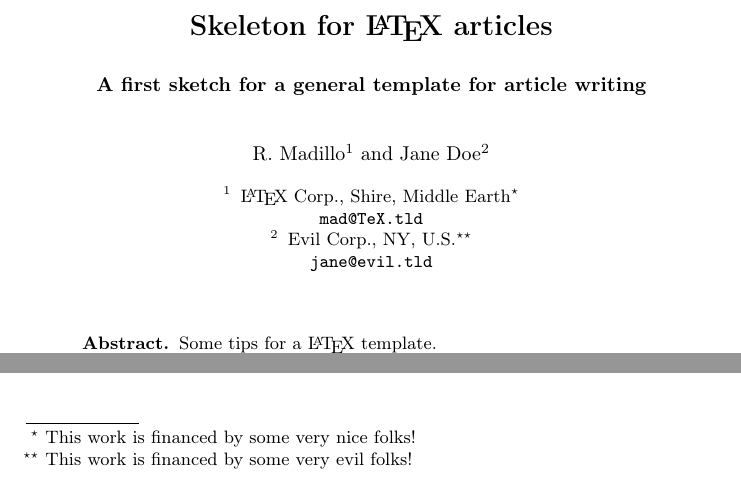
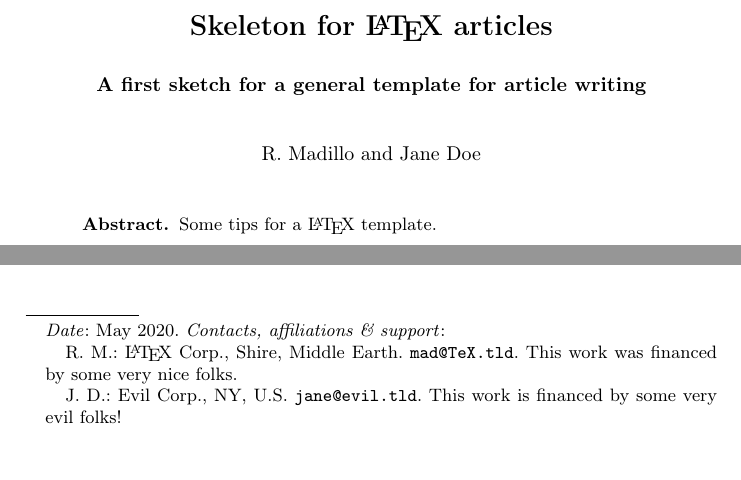
Before and after one commit to gauthma/LaTeX, a LaTeX paper (llncs.tex, which reads includes/llncs_preamble.tex): two parts of the page, joined at a grey line, cut so that both start at the same text, the shorter picture padded with empty space. Compiled offline with pdfLaTeX; a missing bibliography style is replaced by a similar one.

Commit message:
Several changes to llncs:
- first, add the command for a numberless footnote, which was missing
  (and yielded an error!!)

- next, remove the toc, too weird by default, need to think about this
  better

- and finally, put all author affiliations and contacts in a numberless
  footnote in page 1

```diff
--- a/includes/llncs_preamble.tex
+++ b/includes/llncs_preamble.tex
@@ -3,6 +3,15 @@
 
 \usepackage{xurl} % For making urls clickable.
 \usepackage{graphicx}% For graphics inclusion, etc.
+
+% For a footnote with no symbol, usually in page 1, containing the date the
+% authors' contacts,  etc.
+\newcommand\fnnosym[1]{%
+  \begingroup
+  \renewcommand\thefootnote{}\footnote{#1}%
+  \addtocounter{footnote}{-1}%
+  \endgroup
+}
 
 %--------------------------------------------------------
 %--------------------------------------------------------
--- a/llncs.tex
+++ b/llncs.tex
@@ -9,16 +9,6 @@ Skeleton for \LaTeX\ articles  % main title
 \normalsize A first sketch for a general template for article writing  % subtitle
 }
 \author{
-  R.\ Madillo\inst{1}
-\and
-  Jane Doe\inst{2}
+  R.\ Madillo \and Jane Doe
 }
-\institute{
-  \LaTeX\ Corp., Shire, Middle Earth\thanks{This work is financed by some very nice folks!}\\
-  \email{mad@TeX.tld}
-\and
-  Evil Corp., NY, U.S.\thanks{This work is financed by some very evil folks!}\\
-  \email{jane@evil.tld}
-}
-% See note (1) about placement of \thanks footnote symbol.
 
@@ -33,7 +26,11 @@ Skeleton for \LaTeX\ articles  % main title
 \begin{document}
 
 \maketitle
-% \tableofcontents
+\fnnosym{\emph{Date}: May 2020. \emph{Contacts, affiliations \& support}:
+
+R.\ M.: \LaTeX\ Corp., Shire, Middle Earth. \texttt{mad@TeX.tld}. This work was financed by some very nice folks.
+
+J.\ D.: Evil Corp., NY, U.S. \texttt{jane@evil.tld}. This work is financed by some very evil folks!}
 
 \begin{abstract}
   Some tips for a \LaTeX\ template.
@@ -46,8 +43,4 @@ Skeleton for \LaTeX\ articles  % main title
 \bibliographystyle{splncs03}
 \end{document}
 
-% NOTES:
-% (1) - The \thanks can also be placed by author, instead of by institute. Just
-% place it after the \inst{} command.
-
 % vim: spell spelllang=en
```
Also changed, not shown: llncs.tex (5 more changed lines), 1 other file.
